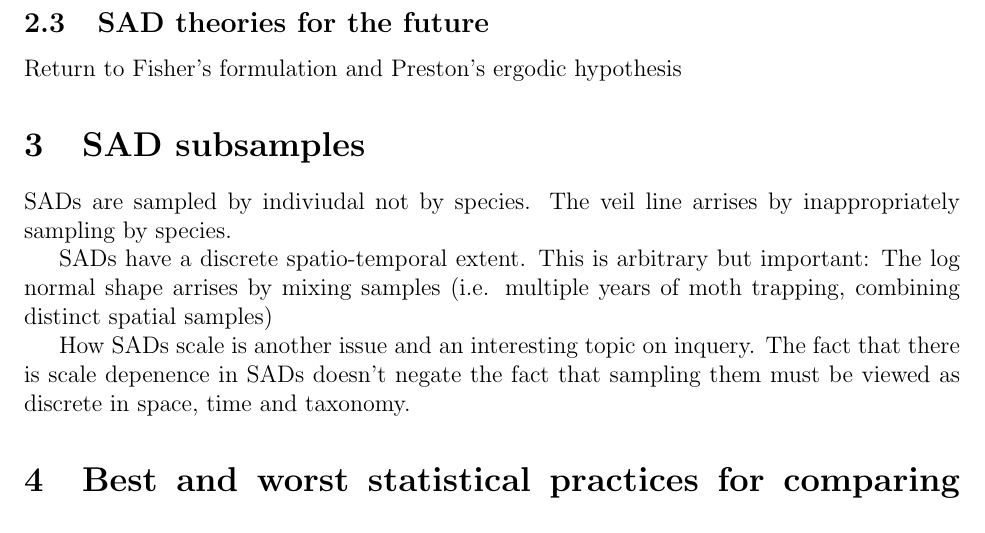
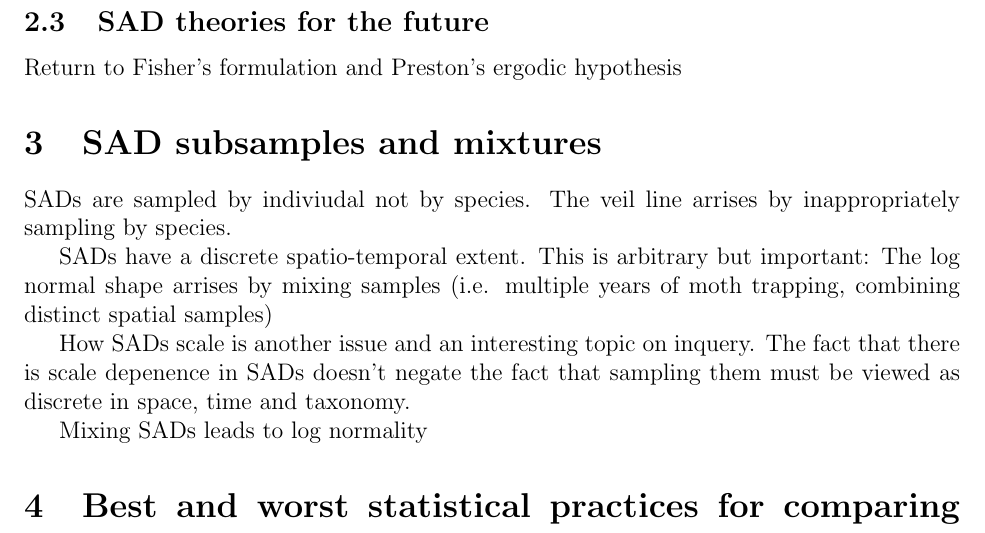
Before and after one commit to ajrominger/happySAD, a LaTeX document (happySAD.tex): part of page 2 of 3, cut so that both start at the same text. Compiled offline with pdfLaTeX.

Commit message:
added thoughts for ms

```diff
--- a/happySAD.tex
+++ b/happySAD.tex
@@ -83,7 +83,7 @@ abundance.
 Return to Fisher's formulation and Preston's ergodic hypothesis
 
 
-\section{SAD subsamples}
+\section{SAD subsamples and mixtures}
 \label{sec:samp}
 
 SADs are sampled by indiviudal not by species. The veil line arrises
@@ -98,6 +98,8 @@ How SADs scale is another issue and an interesting topic on inquery.
 The fact that there is scale depenence in SADs doesn't negate the fact
 that sampling them must be viewed as discrete in space, time and
 taxonomy.
+
+Mixing SADs leads to log normality
 
 \section{Best and worst statistical practices for comparing
   theoretical and emperical SADs}
```
